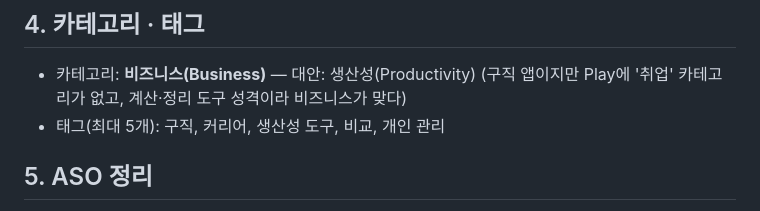
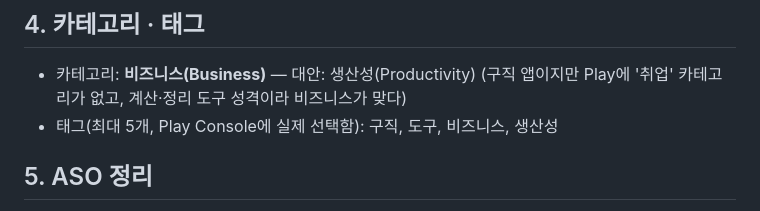
Before and after one commit to bjgb1004-afk/jobscale, a Markdown page: store-assets/play-store-listing.md, the part around the change. Drawn GitHub-style.

Commit message:
스토어 태그를 Play Console 실제 선택값으로 갱신
구직/도구/비즈니스/생산성 4개 확정.

Co-Authored-By: Claude Opus 5 <noreply@anthropic.com>

```diff
--- a/store-assets/play-store-listing.md
+++ b/store-assets/play-store-listing.md
@@ -91,7 +91,7 @@ Play Console → 스토어 등록정보에 그대로 붙여넣는 용도. 글자
 
 - 카테고리: **비즈니스(Business)** — 대안: 생산성(Productivity)
   (구직 앱이지만 Play에 '취업' 카테고리가 없고, 계산·정리 도구 성격이라 비즈니스가 맞다)
-- 태그(최대 5개): 구직, 커리어, 생산성 도구, 비교, 개인 관리
+- 태그(최대 5개, Play Console에 실제 선택함): 구직, 도구, 비즈니스, 생산성
 
 ## 5. ASO 정리
 
```
